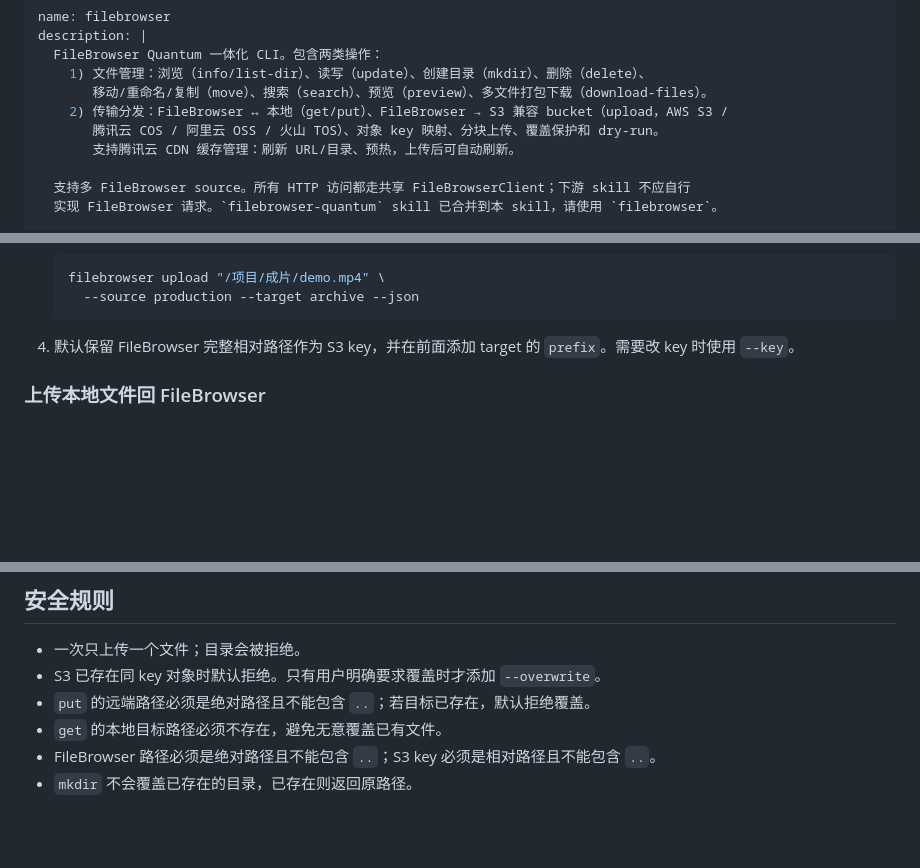
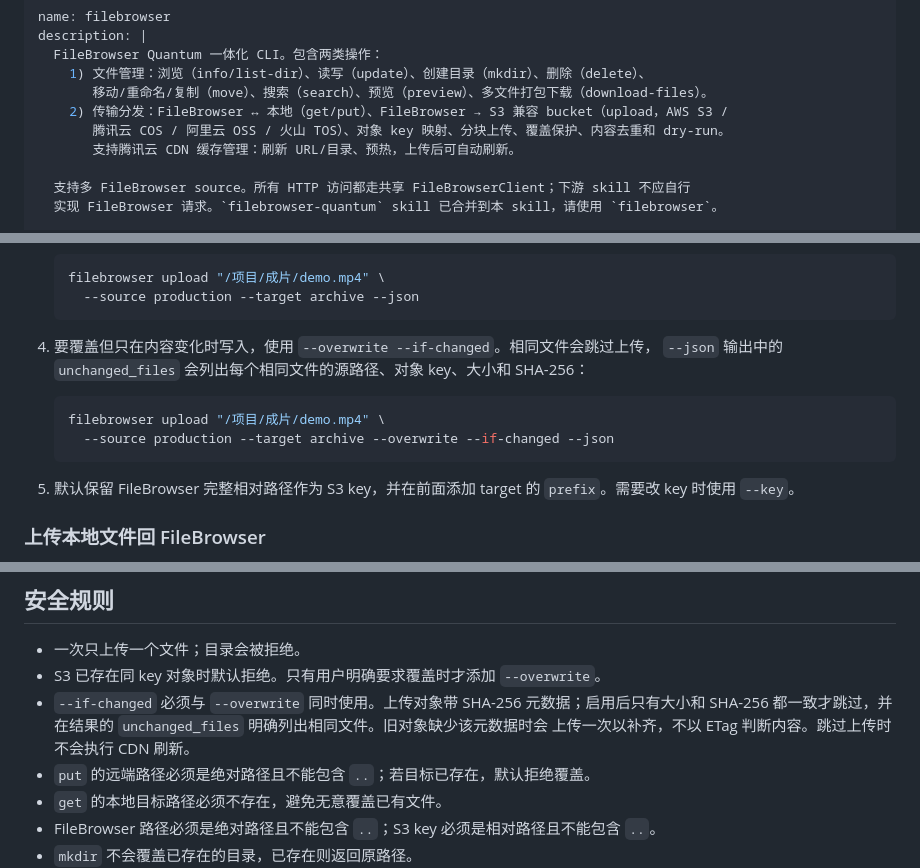
Before and after one commit to zrong/skills, a Markdown page: filebrowser/SKILL.md, 3 parts joined by grey strips. Rendered like a GitHub page; blank space fills up the shorter version.

Commit message:
docs(filebrowser): 说明条件覆盖与摘要行为
补充 --overwrite 与 --if-changed 的使用方式、unchanged_files 输出约定、历史对象摘要补写规则和 CDN 跳过行为。

Agent-Task: 记录 bucket 覆盖前的文件变化校验规则
Agent-Model: gpt-5
Agent-Decision: 在 Skill 主说明和配置参考中同时记录命令契约与存储语义，确保 agent 能明确报告相同文件。
Agent-Limitation: 文档只描述当前单文件 upload 命令的结果结构，不扩展批量上传接口。

````diff
--- a/filebrowser/SKILL.md
+++ b/filebrowser/SKILL.md
@@ -5,7 +5,7 @@ description: |
     1) 文件管理：浏览（info/list-dir）、读写（update）、创建目录（mkdir）、删除（delete）、
        移动/重命名/复制（move）、搜索（search）、预览（preview）、多文件打包下载（download-files）。
     2) 传输分发：FileBrowser ↔ 本地（get/put）、FileBrowser → S3 兼容 bucket（upload，AWS S3 /
-       腾讯云 COS / 阿里云 OSS / 火山 TOS）、对象 key 映射、分块上传、覆盖保护和 dry-run。
+       腾讯云 COS / 阿里云 OSS / 火山 TOS）、对象 key 映射、分块上传、覆盖保护、内容去重和 dry-run。
        支持腾讯云 CDN 缓存管理：刷新 URL/目录、预热，上传后可自动刷新。
 
   支持多 FileBrowser source。所有 HTTP 访问都走共享 FileBrowserClient；下游 skill 不应自行
@@ -105,7 +105,15 @@ filebrowser move --source 项目 --from /虎澈漫剧/B06/old.mp4 --destination
      --source production --target archive --json
    ```
 
-4. 默认保留 FileBrowser 完整相对路径作为 S3 key，并在前面添加 target 的 `prefix`。需要改 key 时使用 `--key`。
+4. 要覆盖但只在内容变化时写入，使用 `--overwrite --if-changed`。相同文件会跳过上传，
+   `--json` 输出中的 `unchanged_files` 会列出每个相同文件的源路径、对象 key、大小和 SHA-256：
+
+   ```bash
+   filebrowser upload "/项目/成片/demo.mp4" \
+     --source production --target archive --overwrite --if-changed --json
+   ```
+
+5. 默认保留 FileBrowser 完整相对路径作为 S3 key，并在前面添加 target 的 `prefix`。需要改 key 时使用 `--key`。
 
 ### 上传本地文件回 FileBrowser
 
@@ -147,6 +155,9 @@ filebrowser get "/项目/成片/demo.mp4" /local/demo.mp4 \
 
 - 一次只上传一个文件；目录会被拒绝。
 - S3 已存在同 key 对象时默认拒绝。只有用户明确要求覆盖时才添加 `--overwrite`。
+- `--if-changed` 必须与 `--overwrite` 同时使用。上传对象带 SHA-256 元数据；启用后只有大小和
+  SHA-256 都一致才跳过，并在结果的 `unchanged_files` 明确列出相同文件。旧对象缺少该元数据时会
+  上传一次以补齐，不以 ETag 判断内容。跳过上传时不会执行 CDN 刷新。
 - `put` 的远端路径必须是绝对路径且不能包含 `..`；若目标已存在，默认拒绝覆盖。
 - `get` 的本地目标路径必须不存在，避免无意覆盖已有文件。
 - FileBrowser 路径必须是绝对路径且不能包含 `..`；S3 key 必须是相对路径且不能包含 `..`。
````
Also changed, not shown: other parts of filebrowser/SKILL.md (+1 -1 lines), filebrowser/references/configuration.md (+6 -0 lines).
